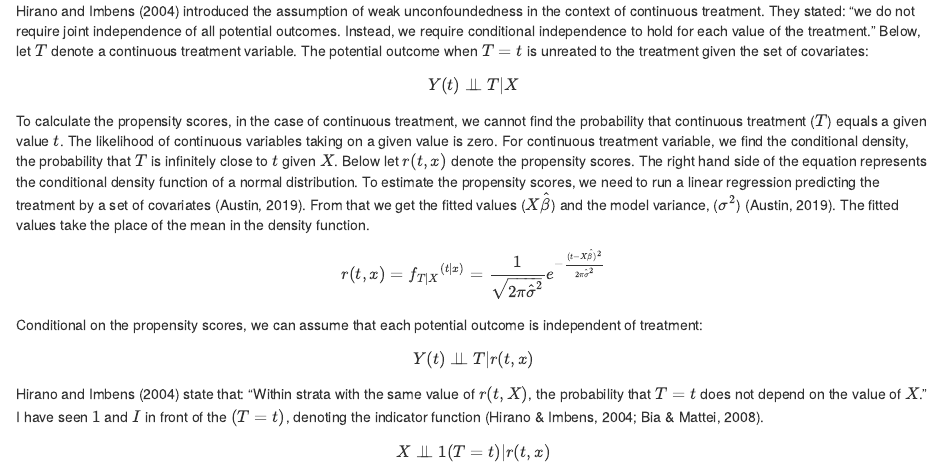
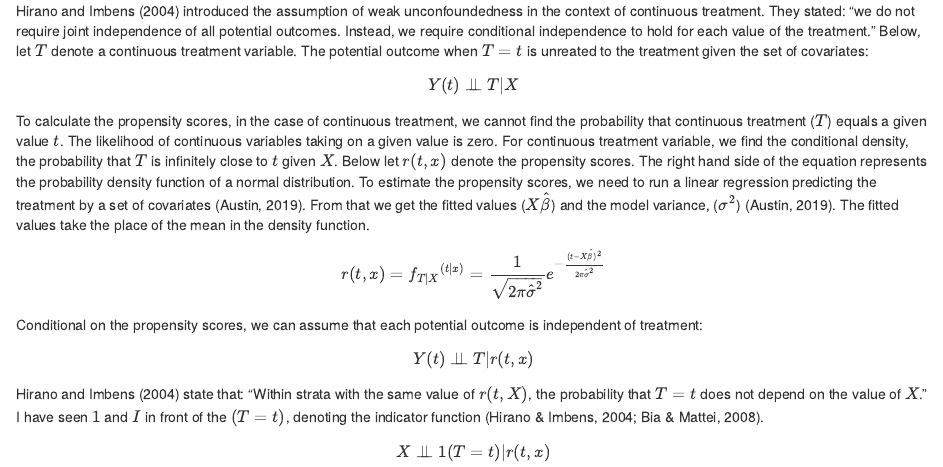
Before and after one commit to meghapsimatrix/meghapsimatrix, an R Markdown document (content/post/continuous-r-rmarkdown.Rmd): the page in a window 1100 px wide, from 600 px down. Rendered offline with R 4.5, knitr and Pandoc, with nearby package versions; some code elsewhere in the file could not run offline.

Commit message:
update post

```diff
--- a/content/post/continuous-r-rmarkdown.Rmd
+++ b/content/post/continuous-r-rmarkdown.Rmd
@@ -31,7 +31,7 @@ Hirano and Imbens (2004) introduced the assumption of weak unconfoundedness in t
 
 $$Y(t) \perp\!\!\!\perp T |X$$
 
-To calculate the propensity scores, in the case of continuous treatment, we cannot find the probability that continuous treatment ($T$) equals a given value $t$. The likelihood of continuous variables taking on a given value is zero. For continuous treatment variable, we find the conditional density, the probability that $T$ is infinitely close to $t$ given $X$. Below let $r(t,x)$ denote the propensity scores. The right hand side of the equation represents the conditional density function of a normal distribution. To estimate the propensity scores, we need to run a linear regression predicting the treatment by a set of covariates (Austin, 2019). From that we get the fitted values ($X\hat{\beta}$) and the model variance,  (${\sigma}^2$) (Austin, 2019). The fitted values take the place of the mean in the density function.
+To calculate the propensity scores, in the case of continuous treatment, we cannot find the probability that continuous treatment ($T$) equals a given value $t$. The likelihood of continuous variables taking on a given value is zero. For continuous treatment variable, we find the conditional density, the probability that $T$ is infinitely close to $t$ given $X$. Below let $r(t,x)$ denote the propensity scores. The right hand side of the equation represents the probability density function of a normal distribution. To estimate the propensity scores, we need to run a linear regression predicting the treatment by a set of covariates (Austin, 2019). From that we get the fitted values ($X\hat{\beta}$) and the model variance,  (${\sigma}^2$) (Austin, 2019). The fitted values take the place of the mean in the density function.
 
 $$ r(t, x) = {f_{T|X}}^{(t|x)} = \frac{1}{\sqrt{2\pi\hat{\sigma}^2}} e^{-\frac{(t - X\hat{\beta})^2}{2\pi\hat{\sigma}^2}}$$
 
```
Also changed, not shown: content/post/continuous-r-rmarkdown.html, 8 other files.
